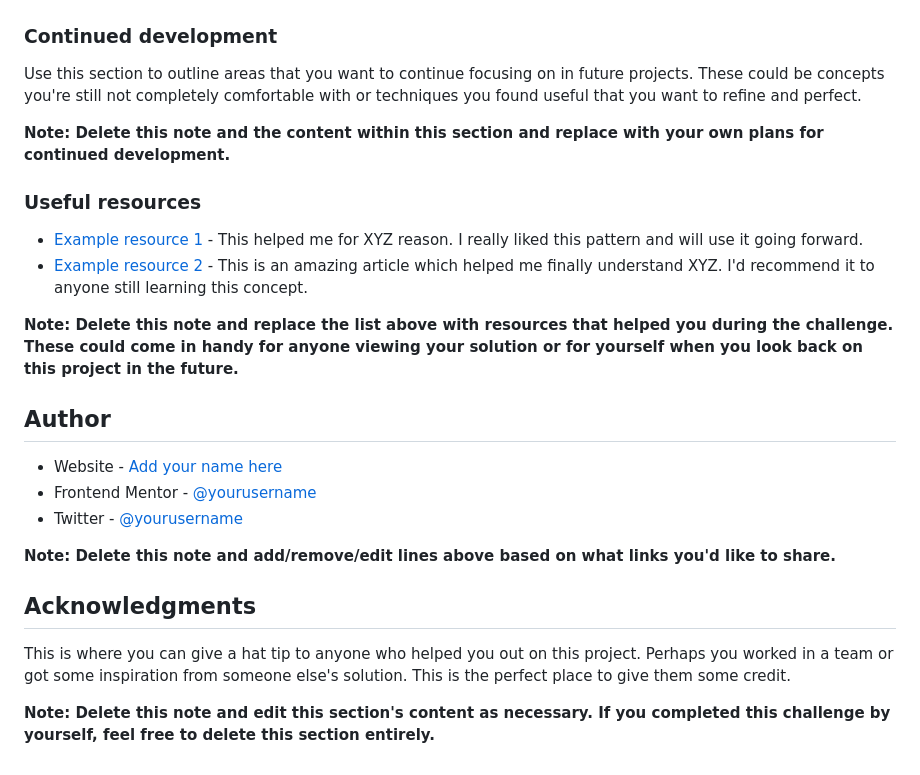
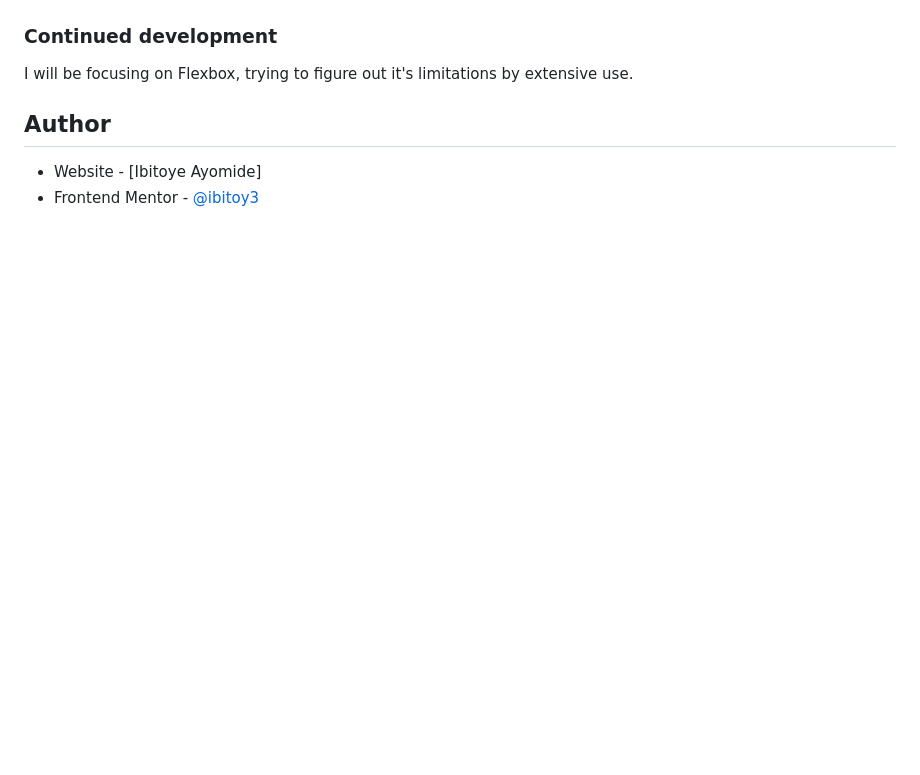
Before and after one commit to ibitoy3/Blog-page-preview-card, a Markdown page: README-template.md, the part around the change printed below. GitHub-like rendering; blank space fills up the shorter version.

```diff
--- a/README-template.md
+++ b/README-template.md
@@ -84,27 +50,9 @@ If you want more help with writing markdown, we'd recommend checking out [The Ma
 
 ### Continued development
 
-Use this section to outline areas that you want to continue focusing on in future projects. These could be concepts you're still not completely comfortable with or techniques you found useful that you want to refine and perfect.
-
-**Note: Delete this note and the content within this section and replace with your own plans for continued development.**
-
-### Useful resources
-
-- [Example resource 1](https://www.example.com) - This helped me for XYZ reason. I really liked this pattern and will use it going forward.
-- [Example resource 2](https://www.example.com) - This is an amazing article which helped me finally understand XYZ. I'd recommend it to anyone still learning this concept.
-
-**Note: Delete this note and replace the list above with resources that helped you during the challenge. These could come in handy for anyone viewing your solution or for yourself when you look back on this project in the future.**
+I will be focusing on Flexbox, trying to figure out it's limitations by extensive use.
 
 ## Author
 
-- Website - [Add your name here](https://www.your-site.com)
-- Frontend Mentor - [@yourusername](https://www.frontendmentor.io/profile/yourusername)
-- Twitter - [@yourusername](https://www.twitter.com/yourusername)
-
-**Note: Delete this note and add/remove/edit lines above based on what links you'd like to share.**
-
-## Acknowledgments
-
-This is where you can give a hat tip to anyone who helped you out on this project. Perhaps you worked in a team or got some inspiration from someone else's solution. This is the perfect place to give them some credit.
-
-**Note: Delete this note and edit this section's content as necessary. If you completed this challenge by yourself, feel free to delete this section entirely.**
+- Website - [Ibitoye Ayomide]
+- Frontend Mentor - [@ibitoy3](https://www.frontendmentor.io/profile/ibitoy3)
```
Also changed, not shown: other parts of README-template.md (+8 -42 lines), README.md (deleted, +0 -93 lines), preview.jpg (deleted), screenshot.png (added), 1 other file.
